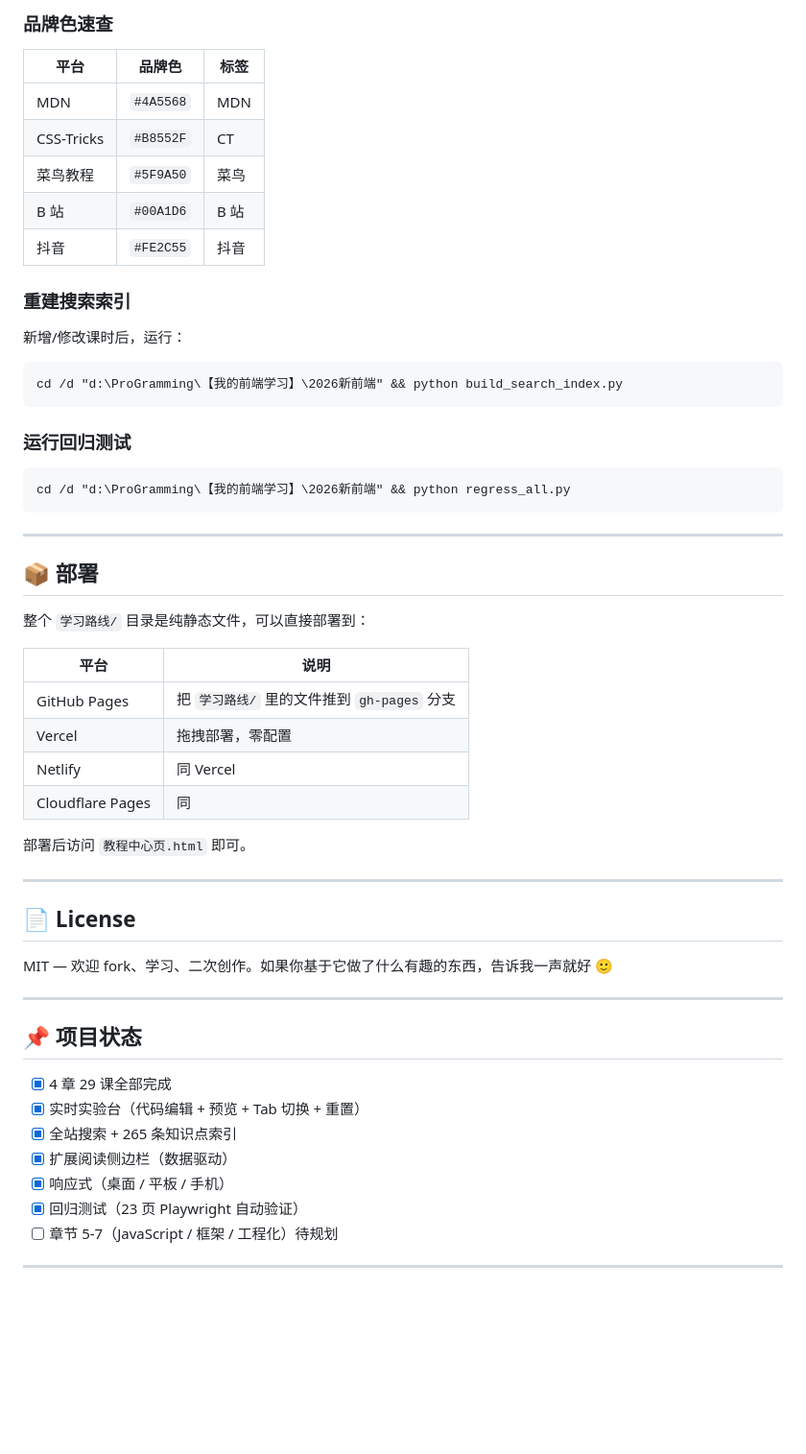
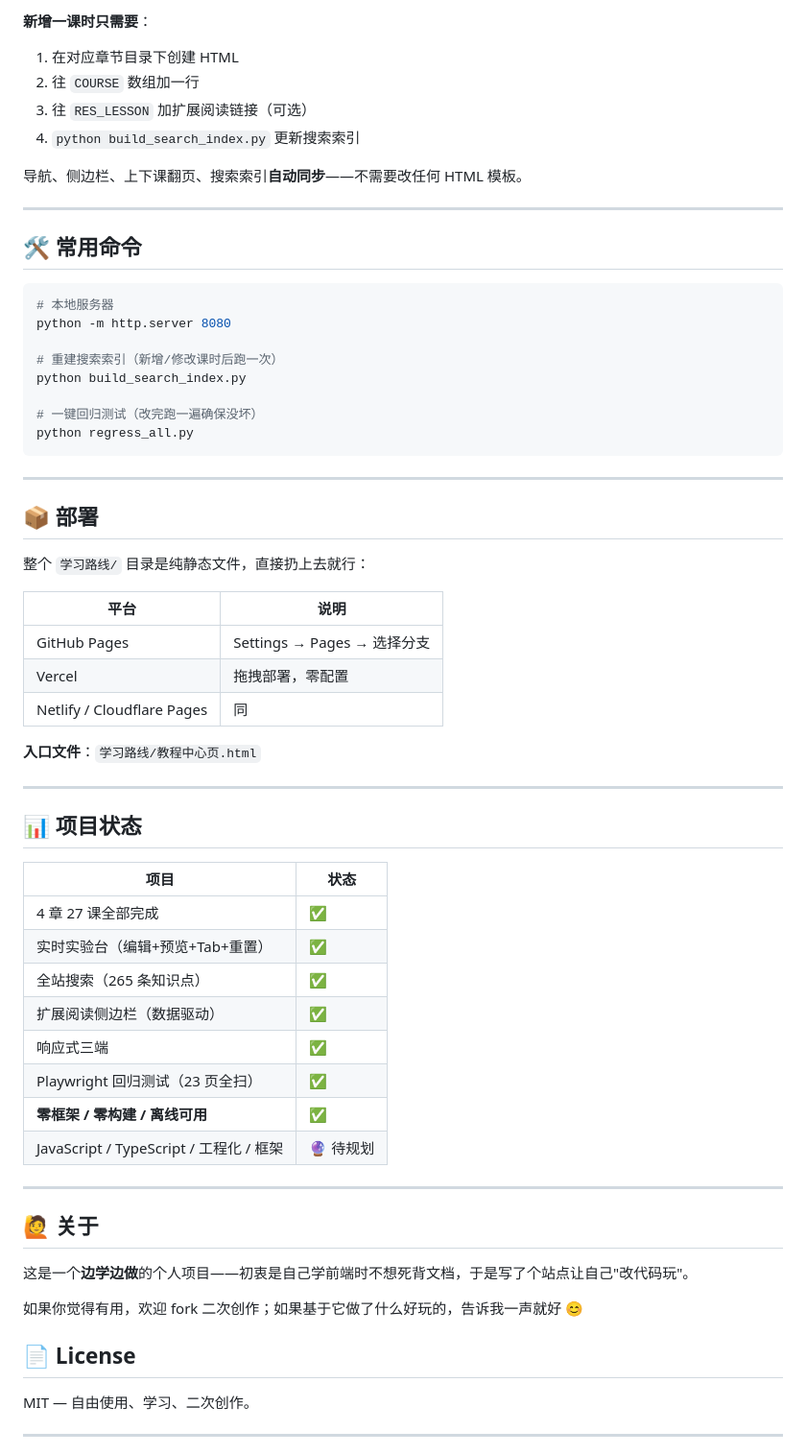
Before and after one commit to Ai-Violet/frontend-study, a Markdown page: README.md, the part around one of its changes. Shown at 96% size. GitHub-like rendering; blank space fills up the shorter version.

````diff
--- a/README.md
+++ b/README.md
@@ -88,61 +201,68 @@ cd /d "d:\ProGramming\【我的前端学习】\2026新前端" && python -m http.
 ```
 
-### 品牌色速查
+**新增一课时只需要**：
+1. 在对应章节目录下创建 HTML
+2. 往 `COURSE` 数组加一行
+3. 往 `RES_LESSON` 加扩展阅读链接（可选）
+4. `python build_search_index.py` 更新搜索索引
 
-| 平台 | 品牌色 | 标签 |
-|------|--------|------|
-| MDN | `#4A5568` | MDN |
-| CSS-Tricks | `#B8552F` | CT |
-| 菜鸟教程 | `#5F9A50` | 菜鸟 |
-| B 站 | `#00A1D6` | B 站 |
-| 抖音 | `#FE2C55` | 抖音 |
+导航、侧边栏、上下课翻页、搜索索引**自动同步**——不需要改任何 HTML 模板。
 
-### 重建搜索索引
+---
 
-新增/修改课时后，运行：
+## 🛠️ 常用命令
 
-```cmd
-cd /d "d:\ProGramming\【我的前端学习】\2026新前端" && python build_search_index.py
-```
+```bash
+# 本地服务器
+python -m http.server 8080
 
-### 运行回归测试
+# 重建搜索索引（新增/修改课时后跑一次）
+python build_search_index.py
 
-```cmd
-cd /d "d:\ProGramming\【我的前端学习】\2026新前端" && python regress_all.py
+# 一键回归测试（改完跑一遍确保没坏）
+python regress_all.py
 ```
 
 ---
 
 ## 📦 部署
 
-整个 `学习路线/` 目录是纯静态文件，可以直接部署到：
+整个 `学习路线/` 目录是纯静态文件，直接扔上去就行：
 
 | 平台 | 说明 |
 |------|------|
-| GitHub Pages | 把 `学习路线/` 里的文件推到 `gh-pages` 分支 |
+| GitHub Pages | Settings → Pages → 选择分支 |
 | Vercel | 拖拽部署，零配置 |
-| Netlify | 同 Vercel |
-| Cloudflare Pages | 同 |
+| Netlify / Cloudflare Pages | 同 |
 
-部署后访问 `教程中心页.html` 即可。
+**入口文件**：`学习路线/教程中心页.html`
 
 ---
 
-## 📄 License
+## 📊 项目状态
 
-MIT — 欢迎 fork、学习、二次创作。如果你基于它做了什么有趣的东西，告诉我一声就好 🙂
+| 项目 | 状态 |
+|------|------|
+| 4 章 27 课全部完成 | ✅ |
+| 实时实验台（编辑+预览+Tab+重置） | ✅ |
+| 全站搜索（265 条知识点） | ✅ |
+| 扩展阅读侧边栏（数据驱动） | ✅ |
+| 响应式三端 | ✅ |
+| Playwright 回归测试（23 页全扫） | ✅ |
+| **零框架 / 零构建 / 离线可用** | ✅ |
+| JavaScript / TypeScript / 工程化 / 框架 | 🔮 待规划 |
 
 ---
 
-## 📌 项目状态
+## 🙋 关于
 
-- [x] 4 章 29 课全部完成
-- [x] 实时实验台（代码编辑 + 预览 + Tab 切换 + 重置）
-- [x] 全站搜索 + 265 条知识点索引
-- [x] 扩展阅读侧边栏（数据驱动）
-- [x] 响应式（桌面 / 平板 / 手机）
-- [x] 回归测试（23 页 Playwright 自动验证）
-- [ ] 章节 5-7（JavaScript / 框架 / 工程化）待规划
+这是一个**边学边做**的个人项目——初衷是自己学前端时不想死背文档，于是写了个站点让自己"改代码玩"。
+
+如果你觉得有用，欢迎 fork 二次创作；如果基于它做了什么好玩的，告诉我一声就好 😊
+
+## 📄 License
+
+MIT — 自由使用、学习、二次创作。
 
 ---
 
````
Also changed, not shown: other parts of README.md (+181 -50 lines).
